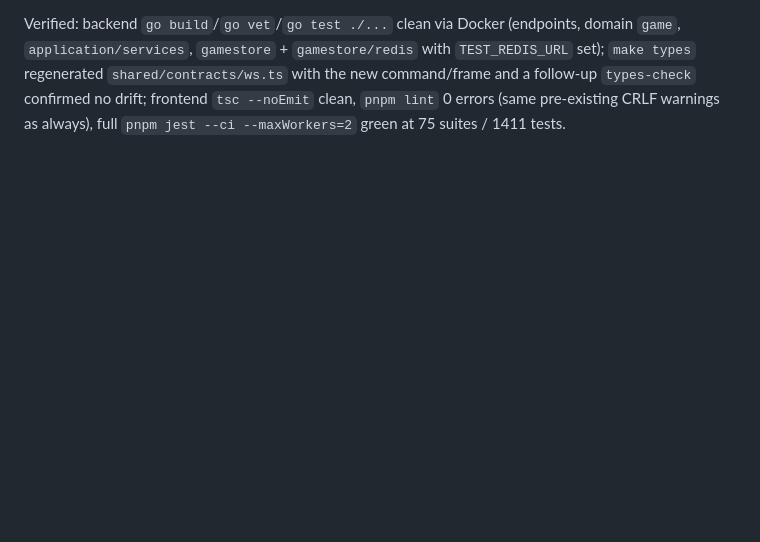
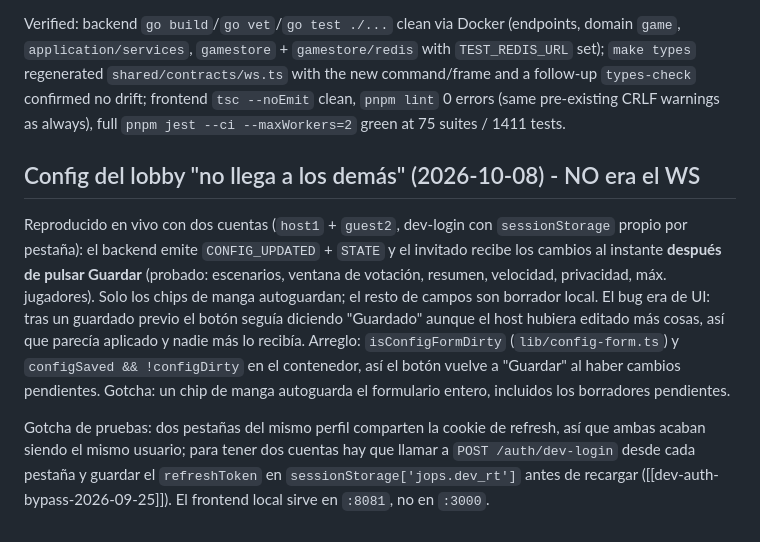
Before and after one commit to oorbea/JojoOnePieceSimulator2, a Markdown page: ObsidianVault/game-lobby-frontend.md, the part around the change. Rendered like a GitHub page; blank space fills up the shorter version.

Commit message:
docs(vault): record lobby config finding, trim TODO

```diff
--- a/ObsidianVault/game-lobby-frontend.md
+++ b/ObsidianVault/game-lobby-frontend.md
@@ -280,3 +280,9 @@ Verified: backend `go build`/`go vet`/`go test ./...` clean via Docker (endpoint
 regenerated `shared/contracts/ws.ts` with the new command/frame and a follow-up `types-check`
 confirmed no drift; frontend `tsc --noEmit` clean, `pnpm lint` 0 errors (same pre-existing CRLF
 warnings as always), full `pnpm jest --ci --maxWorkers=2` green at 75 suites / 1411 tests.
+
+## Config del lobby "no llega a los demás" (2026-10-08) - NO era el WS
+
+Reproducido en vivo con dos cuentas (`host1` + `guest2`, dev-login con `sessionStorage` propio por pestaña): el backend emite `CONFIG_UPDATED` + `STATE` y el invitado recibe los cambios al instante **después de pulsar Guardar** (probado: escenarios, ventana de votación, resumen, velocidad, privacidad, máx. jugadores). Solo los chips de manga autoguardan; el resto de campos son borrador local. El bug era de UI: tras un guardado previo el botón seguía diciendo "Guardado" aunque el host hubiera editado más cosas, así que parecía aplicado y nadie más lo recibía. Arreglo: `isConfigFormDirty` (`lib/config-form.ts`) y `configSaved && !configDirty` en el contenedor, así el botón vuelve a "Guardar" al haber cambios pendientes. Gotcha: un chip de manga autoguarda el formulario entero, incluidos los borradores pendientes.
+
+Gotcha de pruebas: dos pestañas del mismo perfil comparten la cookie de refresh, así que ambas acaban siendo el mismo usuario; para tener dos cuentas hay que llamar a `POST /auth/dev-login` desde cada pestaña y guardar el `refreshToken` en `sessionStorage['jops.dev_rt']` antes de recargar ([[dev-auth-bypass-2026-09-25]]). El frontend local sirve en `:8081`, no en `:3000`.
```
Also changed, not shown: ObsidianVault/TODO.md (+0 -2 lines).
